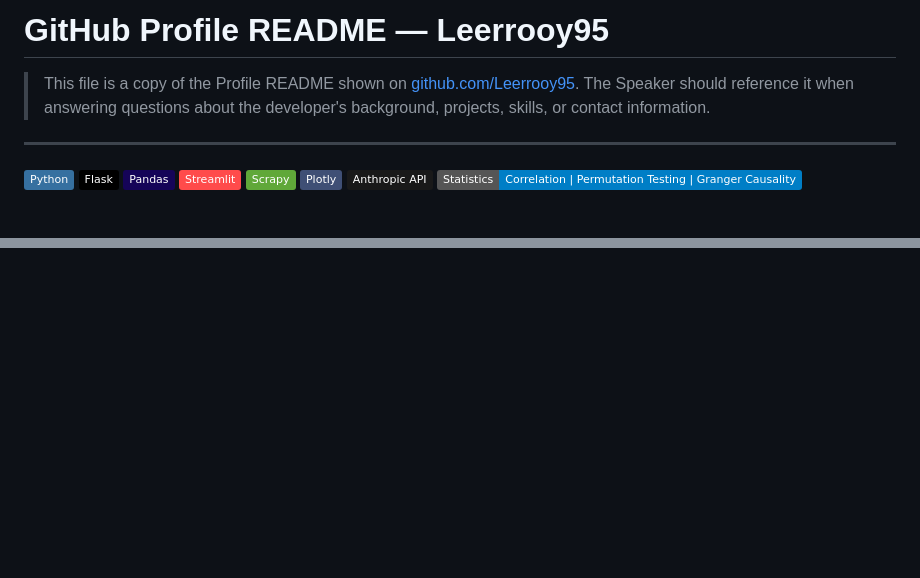
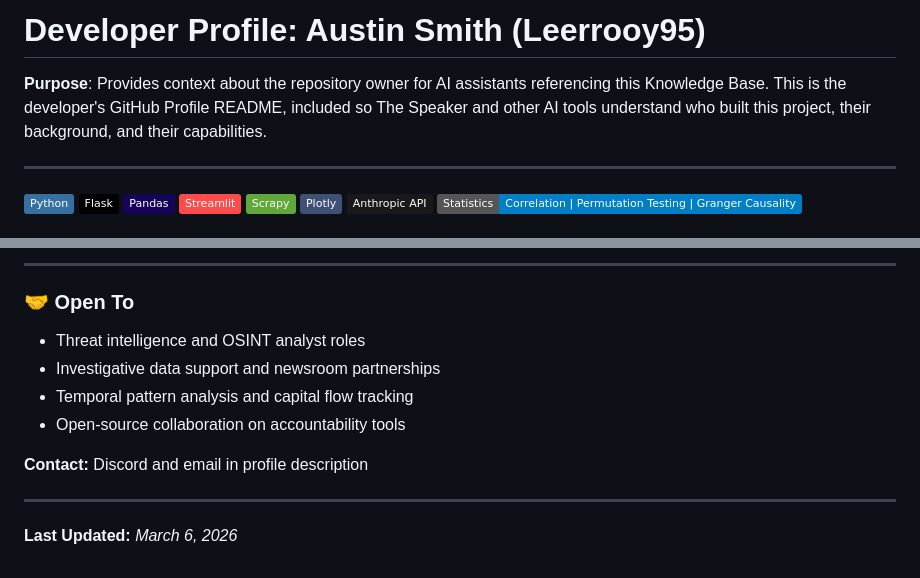
Before and after one commit to Leerrooy95/OSINT_ChatBot, a Markdown page: _AI_CONTEXT_INDEX/PROFILE_README.md, 2 parts joined by grey strips. Rendered like a GitHub page; badges without logos; blank space fills up the shorter version.

```diff
--- a/_AI_CONTEXT_INDEX/PROFILE_README.md
+++ b/_AI_CONTEXT_INDEX/PROFILE_README.md
@@ -1,9 +1,6 @@
-# GitHub Profile README — Leerrooy95
+# Developer Profile: Austin Smith (Leerrooy95)
 
-> This file is a copy of the Profile README shown on
-> [github.com/Leerrooy95](https://github.com/Leerrooy95).
-> The Speaker should reference it when answering questions about the
-> developer's background, projects, skills, or contact information.
+**Purpose**: Provides context about the repository owner for AI assistants referencing this Knowledge Base. This is the developer's GitHub Profile README, included so The Speaker and other AI tools understand who built this project, their background, and their capabilities.
 
 ---
 
@@ -83,0 +134,14 @@ Picked up from there by downloading scattered **[Arkansas Department of Correcti
+---
+
+### 🤝 Open To
+
+- Threat intelligence and OSINT analyst roles
+- Investigative data support and newsroom partnerships
+- Temporal pattern analysis and capital flow tracking
+- Open-source collaboration on accountability tools
+
+**Contact:** Discord and email in profile description
+
+---
+
+**Last Updated:** *March 6, 2026*
```
Also changed, not shown: other parts of _AI_CONTEXT_INDEX/PROFILE_README.md (+53 -0 lines).
